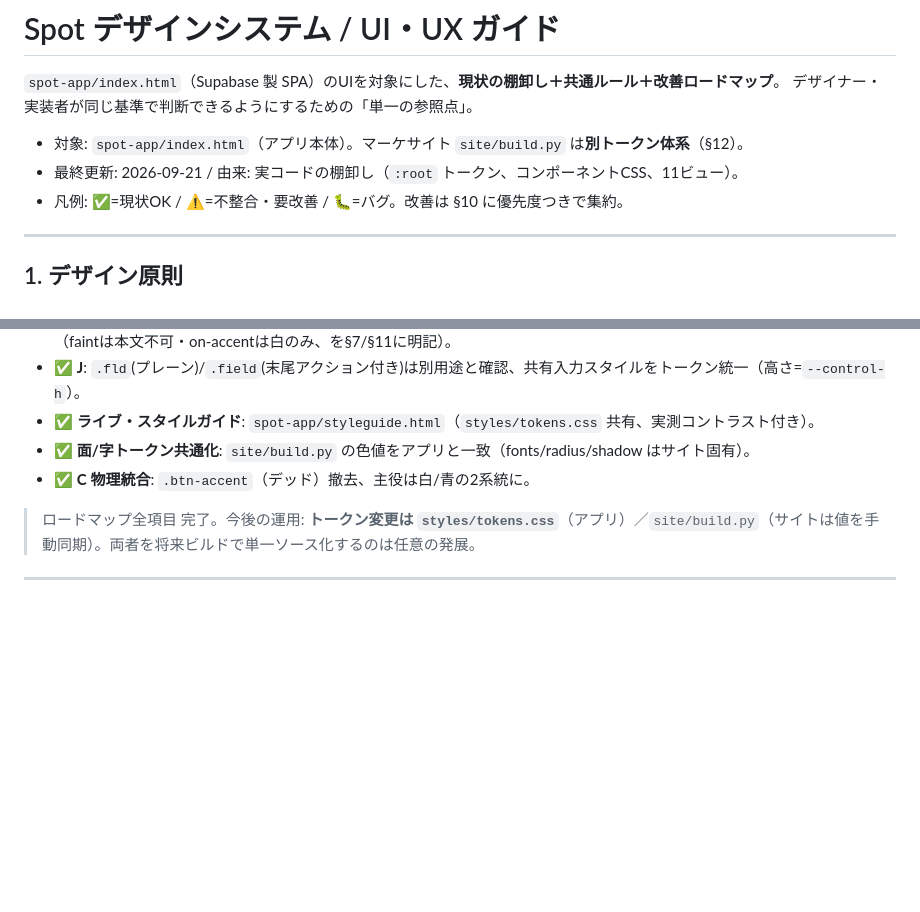
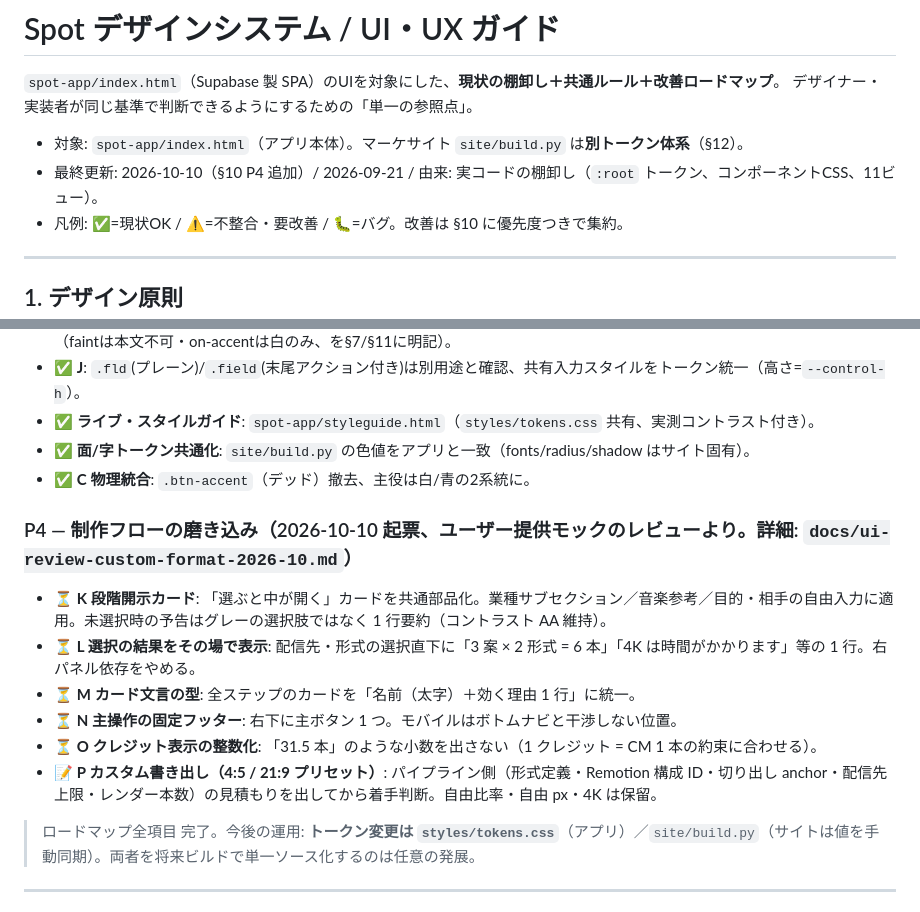
Before and after one commit to yosh-ahuh/cm-pipeline, a Markdown page: docs/design-system.md, 2 parts joined by grey strips. Drawn GitHub-style; blank space fills up the shorter version.

Commit message:
docs(ui): カスタム書き出し案のレビューを起こし、design-system §10 に P4（段階開示・結果表示・文言の型・固定フッター・クレジット整数化・4:5/21:9 プリセット）を追加
Co-Authored-By: Claude Fable 5.1 <noreply@anthropic.com>

```diff
--- a/docs/design-system.md
+++ b/docs/design-system.md
@@ -4,7 +4,7 @@
 デザイナー・実装者が同じ基準で判断できるようにするための「単一の参照点」。
 
 - 対象: `spot-app/index.html`（アプリ本体）。マーケサイト `site/build.py` は**別トークン体系**（§12）。
-- 最終更新: 2026-09-21 / 由来: 実コードの棚卸し（`:root` トークン、コンポーネントCSS、11ビュー）。
+- 最終更新: 2026-10-10（§10 P4 追加）/ 2026-09-21 / 由来: 実コードの棚卸し（`:root` トークン、コンポーネントCSS、11ビュー）。
 - 凡例: ✅=現状OK / ⚠️=不整合・要改善 / 🐛=バグ。改善は §10 に優先度つきで集約。
 
 ---
@@ -329,6 +329,14 @@ E `--card`撤廃 ／ G mono 500統一 ／ I `.count`中立化＋`.ok`。
 - ✅ **面/字トークン共通化**: `site/build.py` の色値をアプリと一致（fonts/radius/shadow はサイト固有）。
 - ✅ **C 物理統合**: `.btn-accent`（デッド）撤去、主役は白/青の2系統に。
 
+### P4 — 制作フローの磨き込み（2026-10-10 起票、ユーザー提供モックのレビューより。詳細: `docs/ui-review-custom-format-2026-10.md`）
+- ⏳ **K 段階開示カード**: 「選ぶと中が開く」カードを共通部品化。業種サブセクション／音楽参考／目的・相手の自由入力に適用。未選択時の予告はグレーの選択肢ではなく 1 行要約（コントラスト AA 維持）。
+- ⏳ **L 選択の結果をその場で表示**: 配信先・形式の選択直下に「3 案 × 2 形式 = 6 本」「4K は時間がかかります」等の 1 行。右パネル依存をやめる。
+- ⏳ **M カード文言の型**: 全ステップのカードを「名前（太字）＋効く理由 1 行」に統一。
+- ⏳ **N 主操作の固定フッター**: 右下に主ボタン 1 つ。モバイルはボトムナビと干渉しない位置。
+- ⏳ **O クレジット表示の整数化**: 「31.5 本」のような小数を出さない（1 クレジット = CM 1 本の約束に合わせる）。
+- 📝 **P カスタム書き出し（4:5 / 21:9 プリセット）**: パイプライン側（形式定義・Remotion 構成 ID・切り出し anchor・配信先上限・レンダー本数）の見積もりを出してから着手判断。自由比率・自由 px・4K は保留。
+
 > ロードマップ全項目 完了。今後の運用: **トークン変更は `styles/tokens.css`**（アプリ）／`site/build.py`（サイトは値を手動同期）。両者を将来ビルドで単一ソース化するのは任意の発展。
 
 ---
```
Also changed, not shown: docs/ui-review-custom-format-2026-10.md (added, +49 -0 lines).
